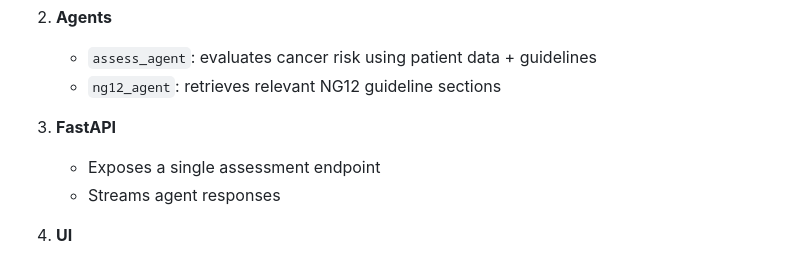
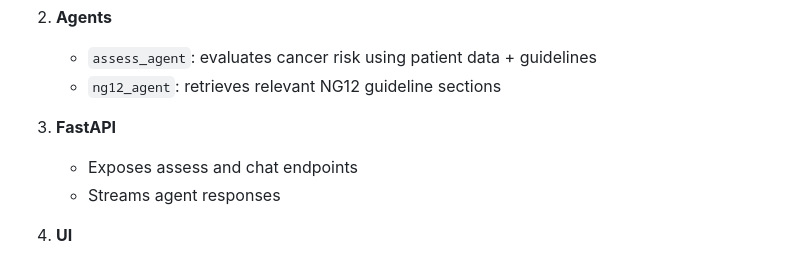
Before and after one commit to VandanaJn/ng12-cancer-risk-assessor, a Markdown page: README.md, the part around the change. GitHub-like rendering.

Commit message:
fixed endpoint in readme.

```diff
--- a/README.md
+++ b/README.md
@@ -59,7 +59,7 @@ ng12-cancer-risk-assessor/
    - `ng12_agent`: retrieves relevant NG12 guideline sections
 
 3. **FastAPI**
-   - Exposes a single assessment endpoint
+   - Exposes assess and chat endpoints
    - Streams agent responses
 
 4. **UI**
```
